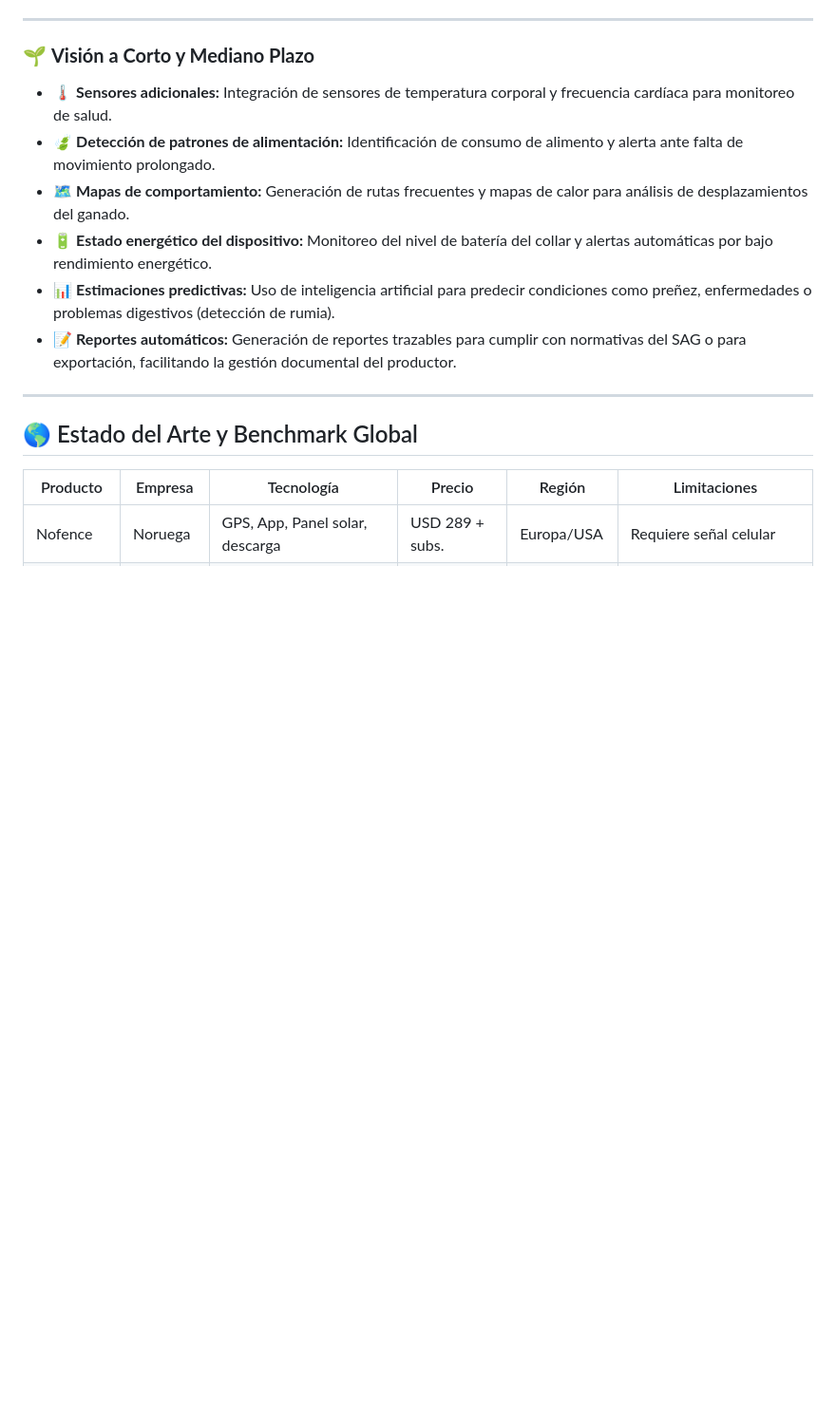
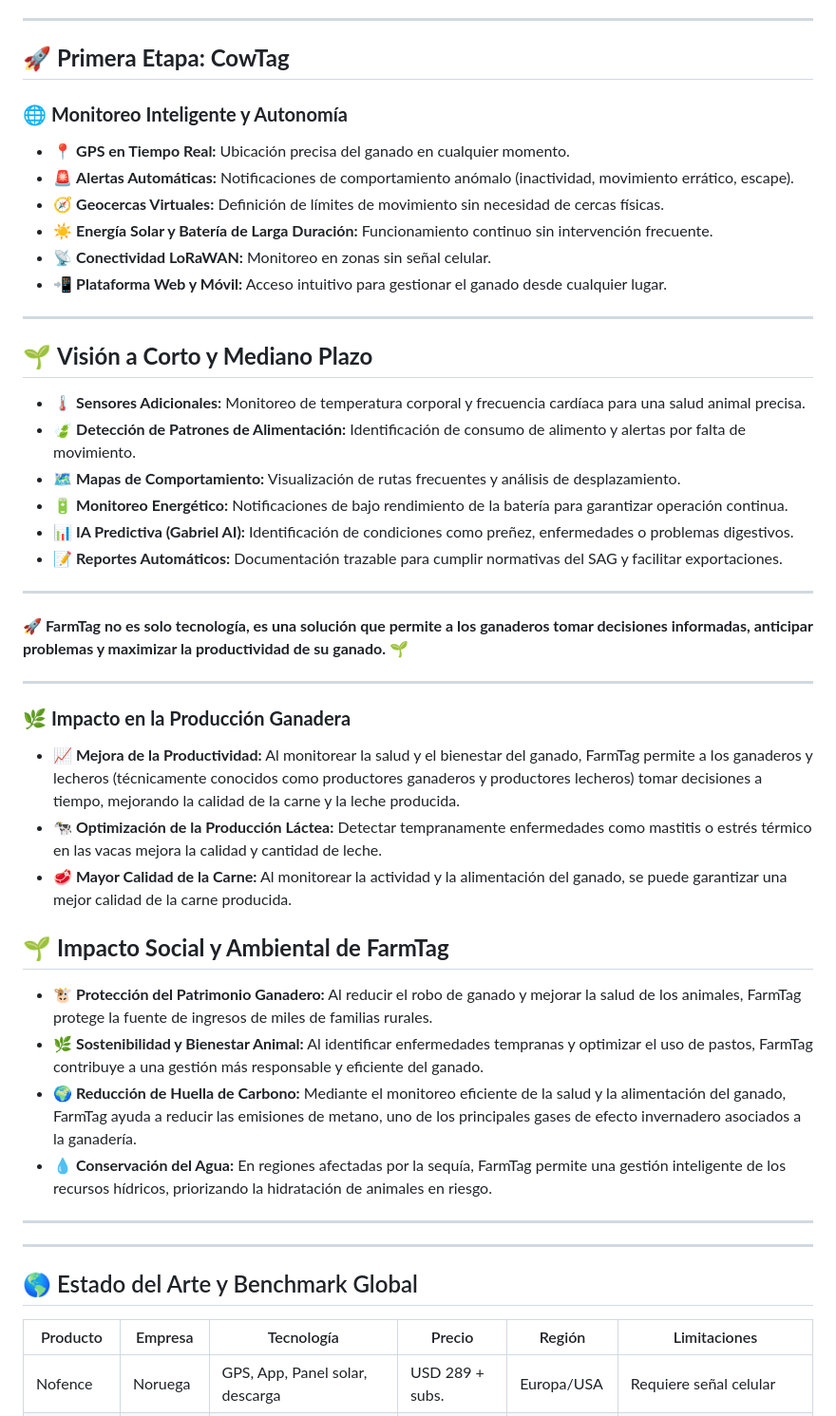
Before and after one commit to cherrera0001/FarmTag, a Markdown page: README.md, the part around the change printed below. Shown: that part at 95% size. GitHub-like rendering; blank space fills up the shorter version.

```diff
--- a/README.md
+++ b/README.md
@@ -145,13 +109,46 @@ FarmTag es una solución modular que se adapta a las necesidades de diferentes t
 
 ---
 
-### 🌱 **Visión a Corto y Mediano Plazo**
-- 🌡️ **Sensores adicionales:** Integración de sensores de temperatura corporal y frecuencia cardíaca para monitoreo de salud.
-- 🍃 **Detección de patrones de alimentación:** Identificación de consumo de alimento y alerta ante falta de movimiento prolongado.
-- 🗺️ **Mapas de comportamiento:** Generación de rutas frecuentes y mapas de calor para análisis de desplazamientos del ganado.
-- 🔋 **Estado energético del dispositivo:** Monitoreo del nivel de batería del collar y alertas automáticas por bajo rendimiento energético.
-- 📊 **Estimaciones predictivas:** Uso de inteligencia artificial para predecir condiciones como preñez, enfermedades o problemas digestivos (detección de rumia).
-- 📝 **Reportes automáticos:** Generación de reportes trazables para cumplir con normativas del SAG o para exportación, facilitando la gestión documental del productor.
+## 🚀 **Primera Etapa: CowTag**
+### 🌐 **Monitoreo Inteligente y Autonomía**
+- 📍 **GPS en Tiempo Real:** Ubicación precisa del ganado en cualquier momento.
+- 🚨 **Alertas Automáticas:** Notificaciones de comportamiento anómalo (inactividad, movimiento errático, escape).
+- 🧭 **Geocercas Virtuales:** Definición de límites de movimiento sin necesidad de cercas físicas.
+- ☀️ **Energía Solar y Batería de Larga Duración:** Funcionamiento continuo sin intervención frecuente.
+- 📡 **Conectividad LoRaWAN:** Monitoreo en zonas sin señal celular.
+- 📲 **Plataforma Web y Móvil:** Acceso intuitivo para gestionar el ganado desde cualquier lugar.
+
+---
+
+## 🌱 **Visión a Corto y Mediano Plazo**
+- 🌡️ **Sensores Adicionales:** Monitoreo de temperatura corporal y frecuencia cardíaca para una salud animal precisa.
+- 🍃 **Detección de Patrones de Alimentación:** Identificación de consumo de alimento y alertas por falta de movimiento.
+- 🗺️ **Mapas de Comportamiento:** Visualización de rutas frecuentes y análisis de desplazamiento.
+- 🔋 **Monitoreo Energético:** Notificaciones de bajo rendimiento de la batería para garantizar operación continua.
+- 📊 **IA Predictiva (Gabriel AI):** Identificación de condiciones como preñez, enfermedades o problemas digestivos.
+- 📝 **Reportes Automáticos:** Documentación trazable para cumplir normativas del SAG y facilitar exportaciones.
+
+---
+
+🚀 **FarmTag no es solo tecnología, es una solución que permite a los ganaderos tomar decisiones informadas, anticipar problemas y maximizar la productividad de su ganado.** 🌱
+
+---
+
+### 🌿 **Impacto en la Producción Ganadera**
+- **📈 Mejora de la Productividad:** Al monitorear la salud y el bienestar del ganado, FarmTag permite a los ganaderos y lecheros (técnicamente conocidos como productores ganaderos y productores lecheros) tomar decisiones a tiempo, mejorando la calidad de la carne y la leche producida.
+- **🐄 Optimización de la Producción Láctea:** Detectar tempranamente enfermedades como mastitis o estrés térmico en las vacas mejora la calidad y cantidad de leche.
+- **🥩 Mayor Calidad de la Carne:** Al monitorear la actividad y la alimentación del ganado, se puede garantizar una mejor calidad de la carne producida.
+
+
+## 🌱 **Impacto Social y Ambiental de FarmTag**
+- **🐮 Protección del Patrimonio Ganadero:** Al reducir el robo de ganado y mejorar la salud de los animales, FarmTag protege la fuente de ingresos de miles de familias rurales.
+- **🌿 Sostenibilidad y Bienestar Animal:** Al identificar enfermedades tempranas y optimizar el uso de pastos, FarmTag contribuye a una gestión más responsable y eficiente del ganado.
+- **🌍 Reducción de Huella de Carbono:** Mediante el monitoreo eficiente de la salud y la alimentación del ganado, FarmTag ayuda a reducir las emisiones de metano, uno de los principales gases de efecto invernadero asociados a la ganadería.
+- **💧 Conservación del Agua:** En regiones afectadas por la sequía, FarmTag permite una gestión inteligente de los recursos hídricos, priorizando la hidratación de animales en riesgo.
+
+---
+
+
 
 ---
 
```
Also changed, not shown: other parts of README.md (+27 -63 lines).
